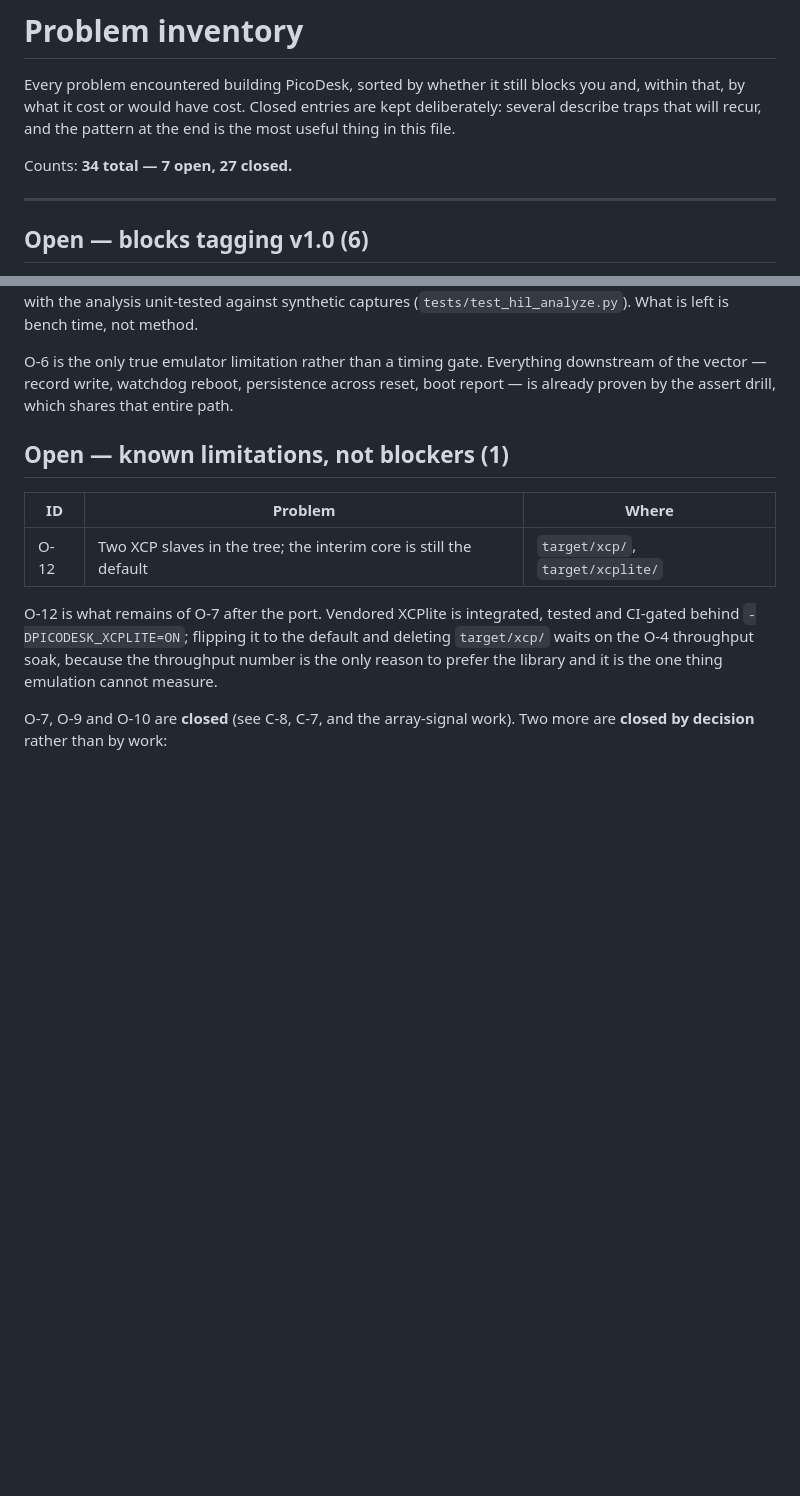
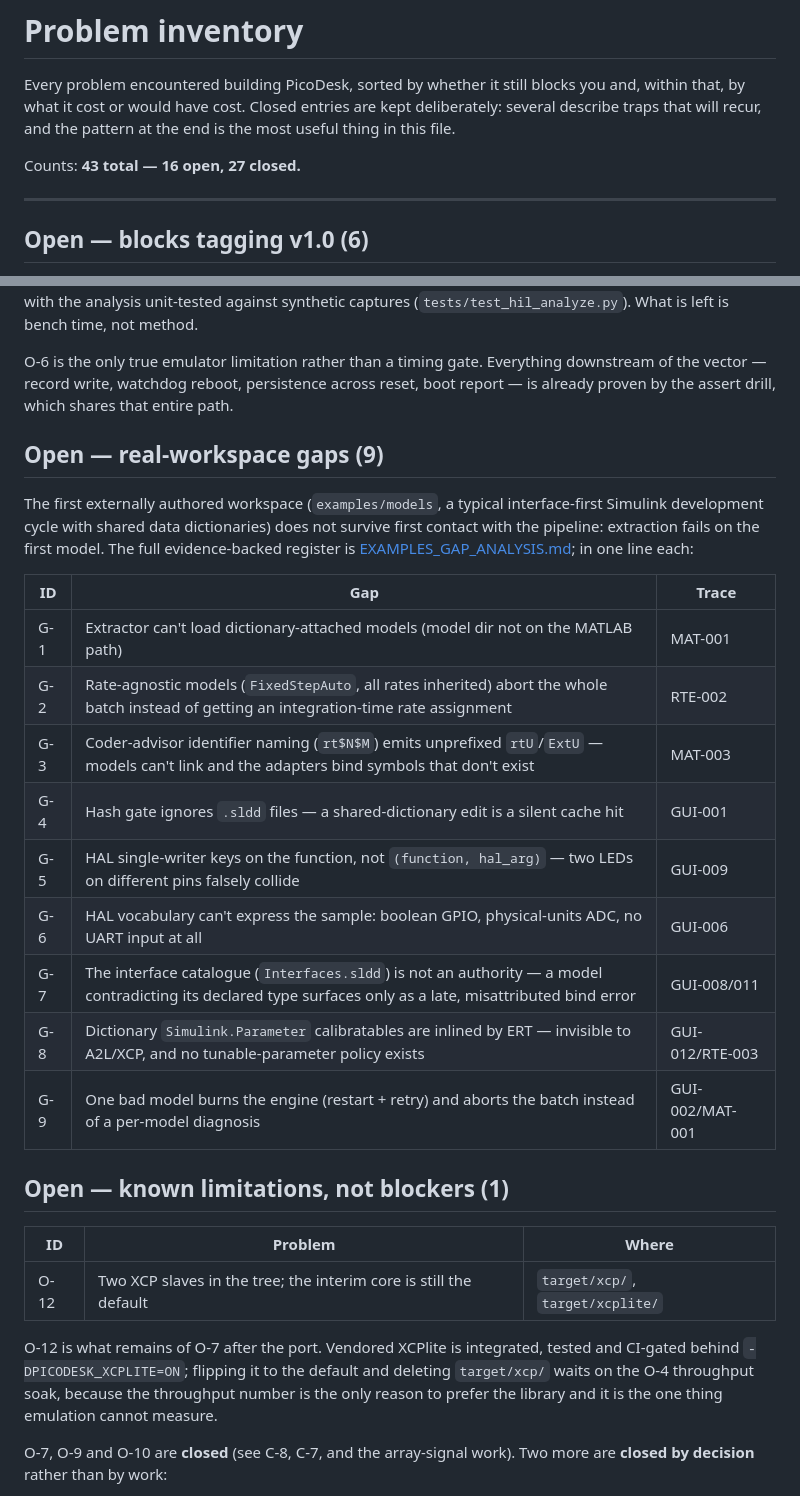
Before and after one commit to ernsoylu/picodesk, a Markdown page: docs/PROBLEM_INVENTORY.md, 2 parts joined by grey strips. Rendered like a GitHub page; blank space fills up the shorter version.

```diff
--- a/docs/PROBLEM_INVENTORY.md
+++ b/docs/PROBLEM_INVENTORY.md
@@ -5,7 +5,7 @@ blocks you and, within that, by what it cost or would have cost. Closed
 entries are kept deliberately: several describe traps that will recur, and
 the pattern at the end is the most useful thing in this file.
 
-Counts: **34 total — 7 open, 27 closed.**
+Counts: **43 total — 16 open, 27 closed.**
 
 ---
 
@@ -31,6 +31,26 @@ O-6 is the only true emulator limitation rather than a timing gate.
 Everything downstream of the vector — record write, watchdog reboot,
 persistence across reset, boot report — is already proven by the assert
 drill, which shares that entire path.
+
+## Open — real-workspace gaps (9)
+
+The first externally authored workspace (`examples/models`, a typical
+interface-first Simulink development cycle with shared data dictionaries)
+does not survive first contact with the pipeline: extraction fails on the
+first model. The full evidence-backed register is
+[EXAMPLES_GAP_ANALYSIS.md](EXAMPLES_GAP_ANALYSIS.md); in one line each:
+
+| ID | Gap | Trace |
+|---|---|---|
+| G-1 | Extractor can't load dictionary-attached models (model dir not on the MATLAB path) | MAT-001 |
+| G-2 | Rate-agnostic models (`FixedStepAuto`, all rates inherited) abort the whole batch instead of getting an integration-time rate assignment | RTE-002 |
+| G-3 | Coder-advisor identifier naming (`rt$N$M`) emits unprefixed `rtU`/`ExtU` — models can't link and the adapters bind symbols that don't exist | MAT-003 |
+| G-4 | Hash gate ignores `.sldd` files — a shared-dictionary edit is a silent cache hit | GUI-001 |
+| G-5 | HAL single-writer keys on the function, not `(function, hal_arg)` — two LEDs on different pins falsely collide | GUI-009 |
+| G-6 | HAL vocabulary can't express the sample: boolean GPIO, physical-units ADC, no UART input at all | GUI-006 |
+| G-7 | The interface catalogue (`Interfaces.sldd`) is not an authority — a model contradicting its declared type surfaces only as a late, misattributed bind error | GUI-008/011 |
+| G-8 | Dictionary `Simulink.Parameter` calibratables are inlined by ERT — invisible to A2L/XCP, and no tunable-parameter policy exists | GUI-012/RTE-003 |
+| G-9 | One bad model burns the engine (restart + retry) and aborts the batch instead of a per-model diagnosis | GUI-002/MAT-001 |
 
 ## Open — known limitations, not blockers (1)
 
```
Also changed, not shown: docs/EXAMPLES_GAP_ANALYSIS.md (added, +264 -0 lines).
